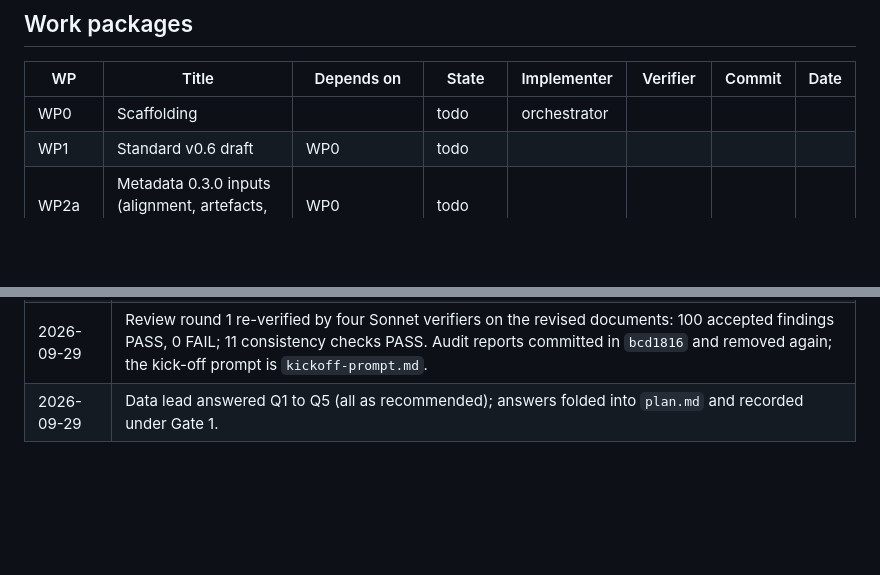
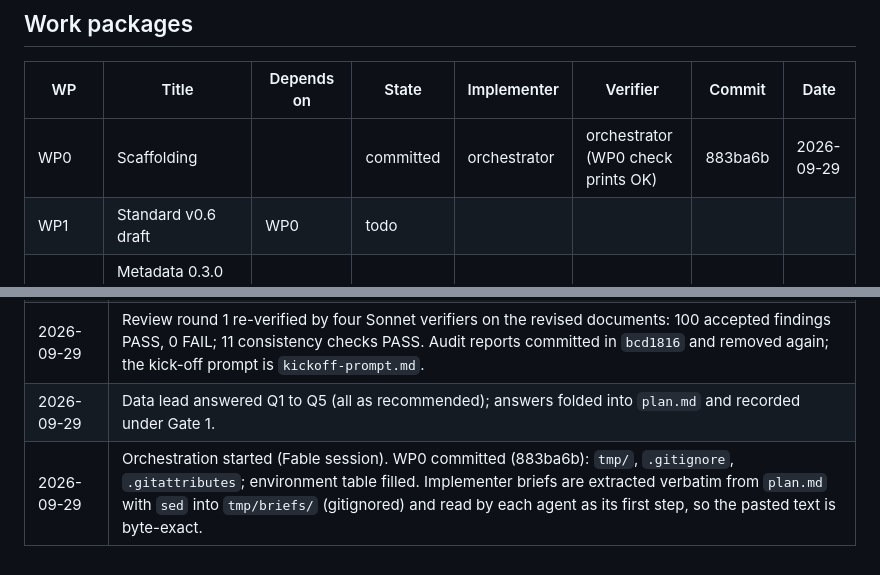
Before and after one commit to wbEAWPV/AFW360_Glance, a Markdown page: .docs/sdmx-transition/PROGRESS.md, 2 parts joined by grey strips. GitHub-like rendering; blank space fills up the shorter version.

Commit message:
PROGRESS: WP0 committed
Co-Authored-By: Claude Fable 5.1 <noreply@anthropic.com>

```diff
--- a/.docs/sdmx-transition/PROGRESS.md
+++ b/.docs/sdmx-transition/PROGRESS.md
@@ -18,7 +18,7 @@ Maintained by the orchestrator only. One row per work package; states are `todo`
 
 | WP | Title | Depends on | State | Implementer | Verifier | Commit | Date |
 |---|---|---|---|---|---|---|---|
-| WP0 | Scaffolding | | todo | orchestrator | | | |
+| WP0 | Scaffolding | | committed | orchestrator | orchestrator (WP0 check prints OK) | 883ba6b | 2026-09-29 |
 | WP1 | Standard v0.6 draft | WP0 | todo | | | | |
 | WP2a | Metadata 0.3.0 inputs (alignment, artefacts, DSD rows) | WP0 | todo | | | | |
 | WP2b | Metadata migration 0.2.0 to 0.3.0 (script, fixture, test) | WP2a | todo | | | | |
@@ -83,3 +83,4 @@ Review questions answered by the data lead on 2026-09-29, ahead of the gate: Q1
 | 2026-09-29 | Review round 1: seven reviewers, 103 findings (8 blockers) triaged; plan, cheat-sheet, handover and this file revised; WP2, WP3, WP5a, WP8b and WP10 split; five questions for the data lead recorded in `plan.md` (Q1 to Q5). |
 | 2026-09-29 | Review round 1 re-verified by four Sonnet verifiers on the revised documents: 100 accepted findings PASS, 0 FAIL; 11 consistency checks PASS. Audit reports committed in `bcd1816` and removed again; the kick-off prompt is `kickoff-prompt.md`. |
 | 2026-09-29 | Data lead answered Q1 to Q5 (all as recommended); answers folded into `plan.md` and recorded under Gate 1. |
+| 2026-09-29 | Orchestration started (Fable session). WP0 committed (883ba6b): `tmp/`, `.gitignore`, `.gitattributes`; environment table filled. Implementer briefs are extracted verbatim from `plan.md` with `sed` into `tmp/briefs/` (gitignored) and read by each agent as its first step, so the pasted text is byte-exact. |
```
